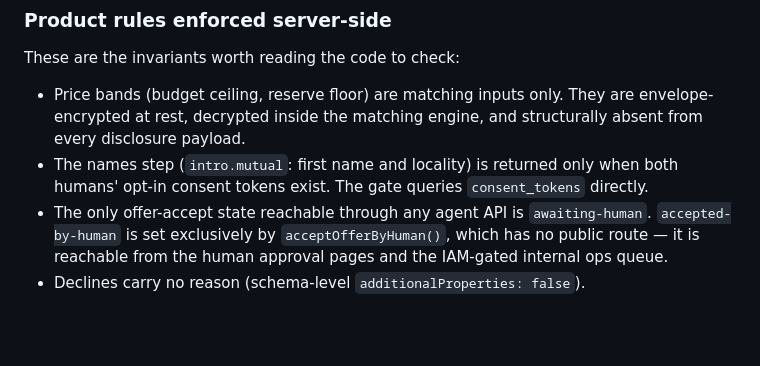
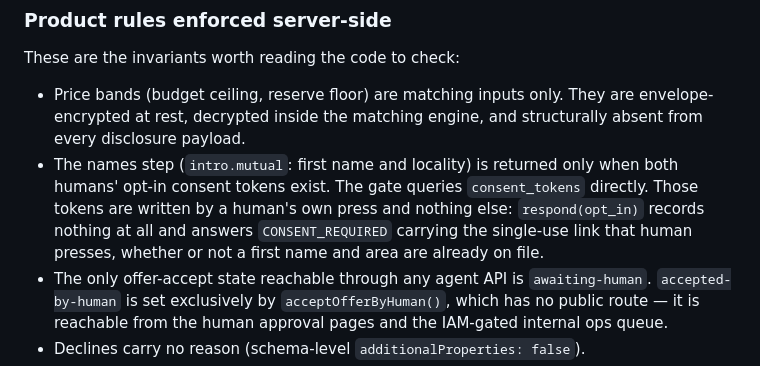
Before and after one commit to openswitchboard-ai/server, a Markdown page: README.md, the part around the change. Rendered like a GitHub page; blank space fills up the shorter version.

Commit message:
README: the opt-in token is written by a press and nothing else
The invariant list said both tokens must exist without saying what can write
one, which is now only the human's press on their own page.

Co-Authored-By: Claude Fable 5.1 <noreply@anthropic.com>

```diff
--- a/README.md
+++ b/README.md
@@ -73,6 +73,9 @@ These are the invariants worth reading the code to check:
   structurally absent from every disclosure payload.
 - The names step (`intro.mutual`: first name and locality) is returned only when
   both humans' opt-in consent tokens exist. The gate queries `consent_tokens` directly.
+  Those tokens are written by a human's own press and nothing else: `respond(opt_in)`
+  records nothing at all and answers `CONSENT_REQUIRED` carrying the single-use link
+  that human presses, whether or not a first name and area are already on file.
 - The only offer-accept state reachable through any agent API is
   `awaiting-human`. `accepted-by-human` is set exclusively by
   `acceptOfferByHuman()`, which has no public route — it is reachable from the
```
